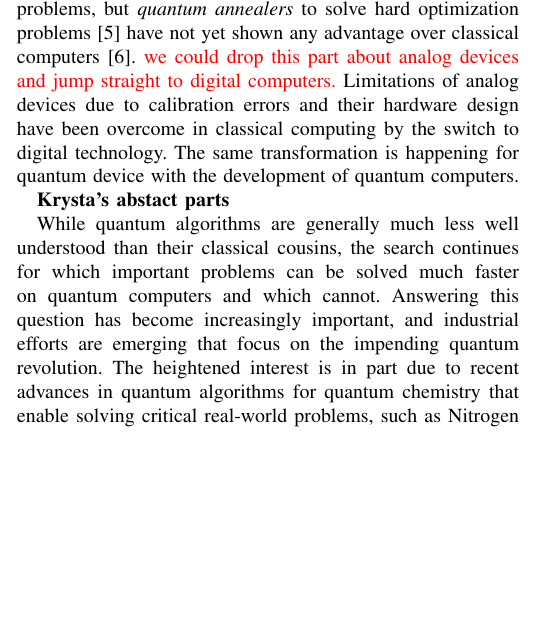
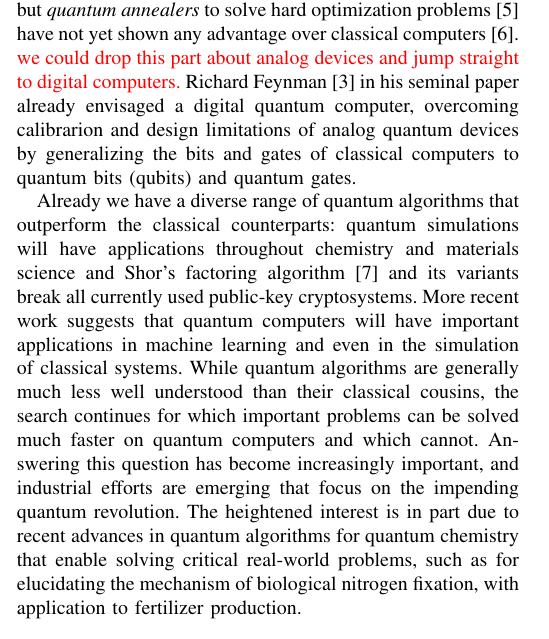
Before and after one commit to ksvore/IEEEComputer, a LaTeX paper (quantum.tex): part of one column of page 1 of 2, cut so that both start at the same text, the shorter picture padded with empty space. Compiled offline with pdfLaTeX.

Commit message:
First draft of Sec. I

```diff
--- a/quantum.tex
+++ b/quantum.tex
@@ -475,4 +475,6 @@ The arguably simplest device may be a {\em quantum random number generator} uses
 
 Entangling two qubits $A$ and $B$ in a superposition denoted $\frac{1}{\sqrt{2}}(|0\rangle_A|0\rangle_B + |1\rangle_A|1\rangle_B)$, such that they are either {\em both} 0 or {\em both} 1, can be used for cryptography. Giving one of the qubits to Alice and one to Bob, the qubits remain entangled no matter how far apart they are. Measuring their individual qubits, Alice and Bob will get a random result -- however both get the {\em same} random value is the same for both of them. This can be used for {\em quantum teleportation} or as one way of establishing a shared secret key for  {\em secure  communication}, again surpassing classical technology \cite{RevModPhys.81.1301,EkertRenner2014}.
 
-Faced with the challenge of simulation quantum systems on classical computers, Richard Feynman in 1982 \cite{Feynman1982} suggested to use quantum devices to simulate physics problems. Analog implementations of this idea in {\em quantum simulators }  \cite{RevModPhys.86.153}  have  been successful used to explore complex quantum problems, but {\em quantum annealers} to solve hard optimization problems \cite{Johnson2011} have not  yet shown any advantage over classical computers \cite{speedup}. {\color{red} we could drop this part about analog devices and jump straight to digital computers.} Limitations of analog devices due to calibration errors and their hardware design have been overcome in classical computing by the switch to digital technology. The same transformation is happening for quantum device with the development of quantum computers.
+Faced with the challenge of simulation quantum systems on classical computers, Richard Feynman in 1982 \cite{Feynman1982} suggested to use quantum devices to simulate physics problems. Analog implementations of this idea in {\em quantum simulators }  \cite{RevModPhys.86.153}  have  been successful used to explore complex quantum problems, but {\em quantum annealers} to solve hard optimization problems \cite{Johnson2011} have not  yet shown any advantage over classical computers \cite{speedup}. {\color{red} we could drop this part about analog devices and jump straight to digital computers.}  Richard Feynman \cite{Feynman1982} in his seminal paper already envisaged a digital quantum computer, overcoming calibrarion and design limitations of analog quantum devices by generalizing the bits and gates of classical computers to quantum bits (qubits) and quantum gates.
+
+Already we have a diverse range of quantum algorithms that outperform the classical counterparts: quantum simulations will have applications throughout chemistry and materials science and Shor's factoring algorithm \cite{Shor1994} and its variants break all currently used public-key cryptosystems.  More recent work suggests that quantum computers will have important applications in machine learning and even in the simulation of classical systems. While quantum algorithms are generally much less well understood than their classical cousins, the search continues for which important problems can be solved much faster on quantum computers and which cannot. Answering this question has become increasingly important, and industrial efforts are emerging that focus on the impending quantum revolution. The heightened interest is in part due to recent advances in quantum algorithms for quantum chemistry that enable solving critical real-world problems, such as for elucidating the mechanism of biological nitrogen fixation, with application to fertilizer production.
@@ -480,7 +504,6 @@ Faced with the challenge of simulation quantum systems on classical computers, R
 
 
 
-{\bf Krysta's abstact parts}
 
-While quantum algorithms are generally much less well understood than their classical cousins, the search continues for which important problems can be solved much faster on quantum computers and which cannot. Answering this question has become increasingly important, and industrial efforts are emerging that focus on the impending quantum revolution.  The heightened interest is in part due to recent advances in quantum algorithms for quantum chemistry that enable solving critical real-world problems, such as Nitrogen Fixation (artificial fertilizer production) and Carbon Capture (to combat global warming), on the scale of days or months as opposed to billions of years on state-of-the-art supercomputers today.  Extensions of these approaches promise solutions for applications in materials modeling, including investigation of materials that display room-temperature superconductivity.
+{\bf fragments }
 
```
Also changed, not shown: quantum.tex (34 more changed lines).
